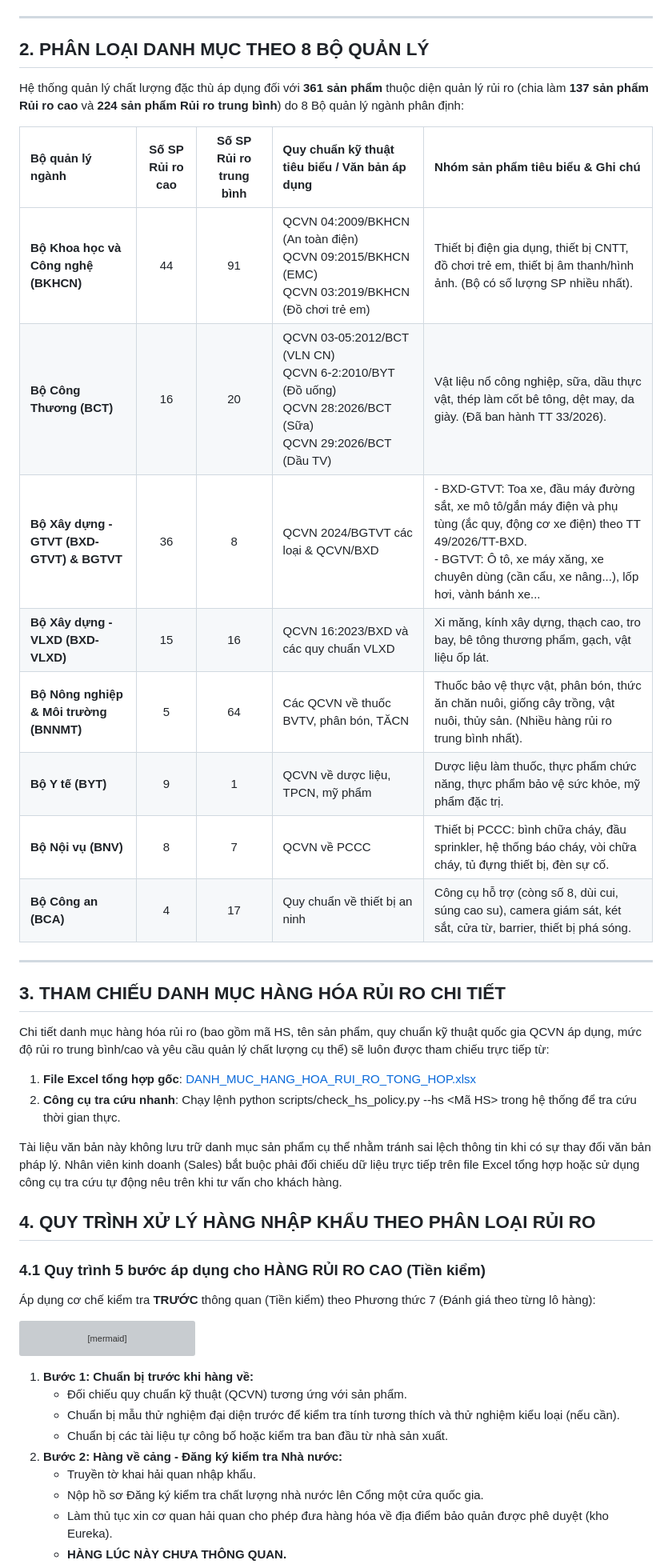
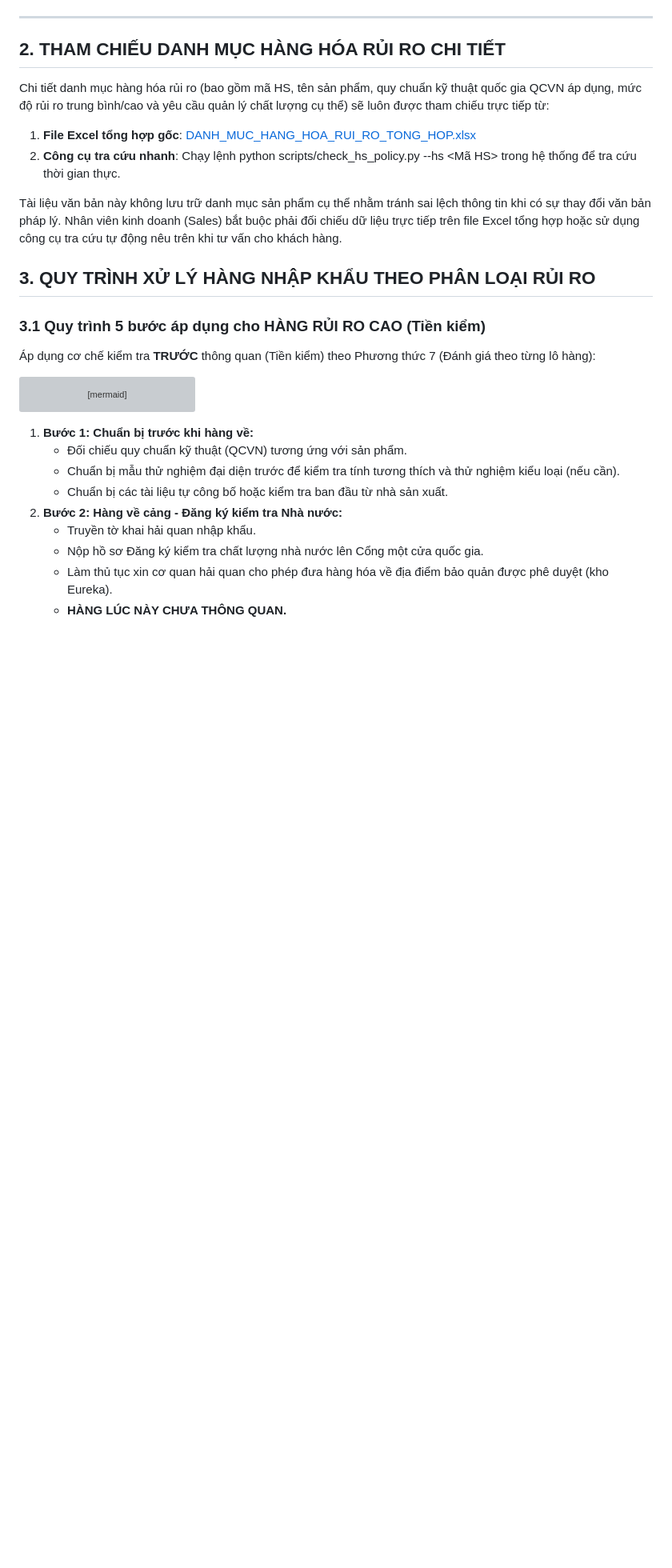
Before and after one commit to thuysyooyoo/Ai-agent-kinh-doanh, a Markdown page: knowledge/customs_rules/danh_muc_hàng_hóa_rủi_ro_trong_quá_trình_nhập_khẩu.md, the part around one of its changes. Shown at 80% size. Drawn GitHub-style; blank space fills up the shorter version; grey boxes are pictures that could not be loaded.

````diff
--- a/knowledge/customs_rules/danh_muc_hàng_hóa_rủi_ro_trong_quá_trình_nhập_khẩu.md
+++ b/knowledge/customs_rules/danh_muc_hàng_hóa_rủi_ro_trong_quá_trình_nhập_khẩu.md
@@ -21,23 +21,7 @@ Chính sách kiểm tra chất lượng và quản lý hàng hóa nhập khẩu
 
 ---
 
-## 2. PHÂN LOẠI DANH MỤC THEO 8 BỘ QUẢN LÝ
-Hệ thống quản lý chất lượng đặc thù áp dụng đối với **361 sản phẩm** thuộc diện quản lý rủi ro (chia làm **137 sản phẩm Rủi ro cao** và **224 sản phẩm Rủi ro trung bình**) do 8 Bộ quản lý ngành phân định:
-
-| Bộ quản lý ngành | Số SP Rủi ro cao | Số SP Rủi ro trung bình | Quy chuẩn kỹ thuật tiêu biểu / Văn bản áp dụng | Nhóm sản phẩm tiêu biểu & Ghi chú |
-| :--- | :---: | :---: | :--- | :--- |
-| **Bộ Khoa học và Công nghệ (BKHCN)** | 44 | 91 | QCVN 04:2009/BKHCN (An toàn điện)<br>QCVN 09:2015/BKHCN (EMC)<br>QCVN 03:2019/BKHCN (Đồ chơi trẻ em) | Thiết bị điện gia dụng, thiết bị CNTT, đồ chơi trẻ em, thiết bị âm thanh/hình ảnh. (Bộ có số lượng SP nhiều nhất). |
-| **Bộ Công Thương (BCT)** | 16 | 20 | QCVN 03-05:2012/BCT (VLN CN)<br>QCVN 6-2:2010/BYT (Đồ uống)<br>QCVN 28:2026/BCT (Sữa)<br>QCVN 29:2026/BCT (Dầu TV) | Vật liệu nổ công nghiệp, sữa, dầu thực vật, thép làm cốt bê tông, dệt may, da giày. (Đã ban hành TT 33/2026). |
-| **Bộ Xây dựng - GTVT (BXD-GTVT) & BGTVT** | 36 | 8 | QCVN 2024/BGTVT các loại & QCVN/BXD | - BXD-GTVT: Toa xe, đầu máy đường sắt, xe mô tô/gắn máy điện và phụ tùng (ắc quy, động cơ xe điện) theo TT 49/2026/TT-BXD.<br>- BGTVT: Ô tô, xe máy xăng, xe chuyên dùng (cần cẩu, xe nâng...), lốp hơi, vành bánh xe... |
-| **Bộ Xây dựng - VLXD (BXD-VLXD)** | 15 | 16 | QCVN 16:2023/BXD và các quy chuẩn VLXD | Xi măng, kính xây dựng, thạch cao, tro bay, bê tông thương phẩm, gạch, vật liệu ốp lát. |
-| **Bộ Nông nghiệp & Môi trường (BNNMT)** | 5 | 64 | Các QCVN về thuốc BVTV, phân bón, TĂCN | Thuốc bảo vệ thực vật, phân bón, thức ăn chăn nuôi, giống cây trồng, vật nuôi, thủy sản. (Nhiều hàng rủi ro trung bình nhất). |
-| **Bộ Y tế (BYT)** | 9 | 1 | QCVN về dược liệu, TPCN, mỹ phẩm | Dược liệu làm thuốc, thực phẩm chức năng, thực phẩm bảo vệ sức khỏe, mỹ phẩm đặc trị. |
-| **Bộ Nội vụ (BNV)** | 8 | 7 | QCVN về PCCC | Thiết bị PCCC: bình chữa cháy, đầu sprinkler, hệ thống báo cháy, vòi chữa cháy, tủ đựng thiết bị, đèn sự cố. |
-| **Bộ Công an (BCA)** | 4 | 17 | Quy chuẩn về thiết bị an ninh | Công cụ hỗ trợ (còng số 8, dùi cui, súng cao su), camera giám sát, két sắt, cửa từ, barrier, thiết bị phá sóng. |
-
----
-
-## 3. THAM CHIẾU DANH MỤC HÀNG HÓA RỦI RO CHI TIẾT
+## 2. THAM CHIẾU DANH MỤC HÀNG HÓA RỦI RO CHI TIẾT
 
 Chi tiết danh mục hàng hóa rủi ro (bao gồm mã HS, tên sản phẩm, quy chuẩn kỹ thuật quốc gia QCVN áp dụng, mức độ rủi ro trung bình/cao và yêu cầu quản lý chất lượng cụ thể) sẽ luôn được tham chiếu trực tiếp từ:
 1.  **File Excel tổng hợp gốc**: [DANH_MUC_HANG_HOA_RUI_RO_TONG_HOP.xlsx](file:///d:/AI%20AGENT%20THUY/AI%20agent%20Kinh%20doanh/knowledge/customs_rules/DANH_MUC_HANG_HOA_RUI_RO_TONG_HOP.xlsx)
@@ -45,9 +29,9 @@ Chi tiết danh mục hàng hóa rủi ro (bao gồm mã HS, tên sản phẩm,
 
 Tài liệu văn bản này không lưu trữ danh mục sản phẩm cụ thể nhằm tránh sai lệch thông tin khi có sự thay đổi văn bản pháp lý. Nhân viên kinh doanh (Sales) bắt buộc phải đối chiếu dữ liệu trực tiếp trên file Excel tổng hợp hoặc sử dụng công cụ tra cứu tự động nêu trên khi tư vấn cho khách hàng.
 
-## 4. QUY TRÌNH XỬ LÝ HÀNG NHẬP KHẨU THEO PHÂN LOẠI RỦI RO
+## 3. QUY TRÌNH XỬ LÝ HÀNG NHẬP KHẨU THEO PHÂN LOẠI RỦI RO
 
-### 4.1 Quy trình 5 bước áp dụng cho HÀNG RỦI RO CAO (Tiền kiểm)
+### 3.1 Quy trình 5 bước áp dụng cho HÀNG RỦI RO CAO (Tiền kiểm)
 Áp dụng cơ chế kiểm tra **TRƯỚC** thông quan (Tiền kiểm) theo Phương thức 7 (Đánh giá theo từng lô hàng):
 
 ```mermaid
````
Also changed, not shown: other parts of knowledge/customs_rules/danh_muc_hàng_hóa_rủi_ro_trong_quá_trình_nhập_khẩu.md (+11 -11 lines).
